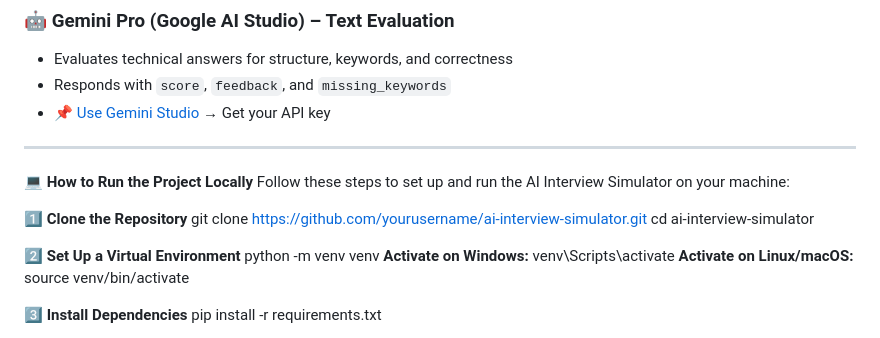
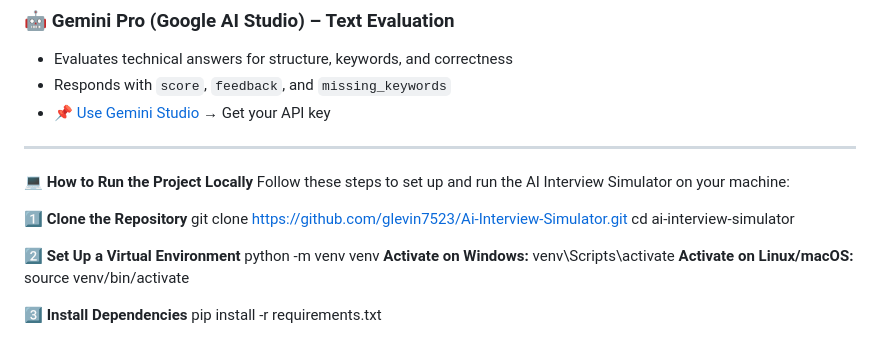
Before and after one commit to glevin7523/AI-Interview-Simulator, a Markdown page: README.md, the part around the change. Rendered like a GitHub page.

```diff
--- a/README.md
+++ b/README.md
@@ -69,7 +69,7 @@ Start Interview →
 Follow these steps to set up and run the AI Interview Simulator on your machine:
 
 **1️⃣ Clone the Repository**
-git clone https://github.com/yourusername/ai-interview-simulator.git
+git clone https://github.com/glevin7523/Ai-Interview-Simulator.git
 cd ai-interview-simulator
 
 **2️⃣ Set Up a Virtual Environment**
```
